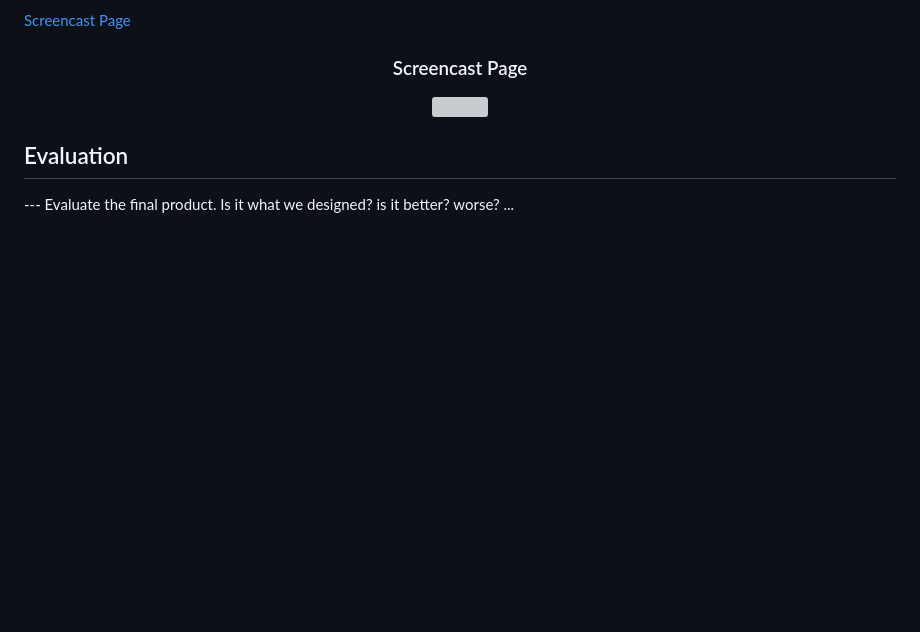
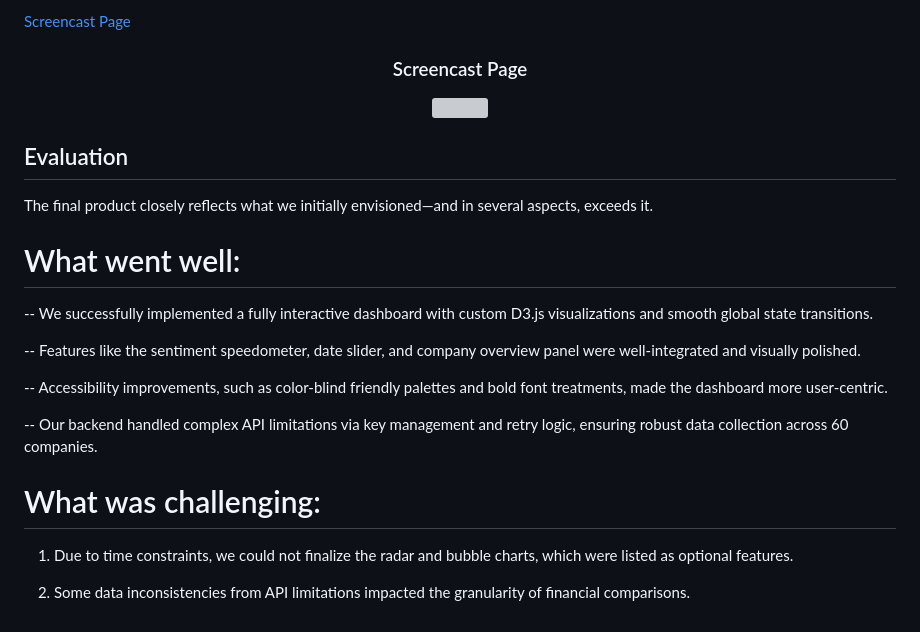
Before and after one commit to Snow-cannon/CS571-Finance-Sentiment, a Markdown page: ProcessBook/ProcessBook.md, the part around one of its changes. Drawn GitHub-style; blank space fills up the shorter version; grey boxes are pictures that could not be loaded.

```diff
--- a/ProcessBook/ProcessBook.md
+++ b/ProcessBook/ProcessBook.md
@@ -751,4 +785,20 @@ Since the minor fixes, we have added a project screencast, changed the neutral c
 
 ## Evaluation
 
---- Evaluate the final product. Is it what we designed? is it better? worse? ...
+The final product closely reflects what we initially envisioned—and in several aspects, exceeds it.
+
+# What went well:
+
+-- We successfully implemented a fully interactive dashboard with custom D3.js visualizations and smooth global state transitions.
+
+-- Features like the sentiment speedometer, date slider, and company overview panel were well-integrated and visually polished.
+
+-- Accessibility improvements, such as color-blind friendly palettes and bold font treatments, made the dashboard more user-centric.
+
+-- Our backend handled complex API limitations via key management and retry logic, ensuring robust data collection across 60 companies.
+
+# What was challenging:
+
+1. Due to time constraints, we could not finalize the radar and bubble charts, which were listed as optional features.
+
+2. Some data inconsistencies from API limitations impacted the granularity of financial comparisons.
```
Also changed, not shown: other parts of ProcessBook/ProcessBook.md (+37 -3 lines).
